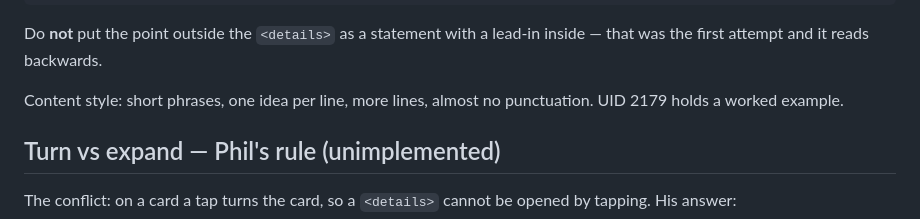
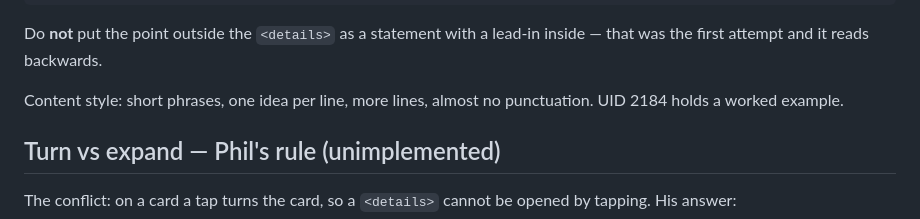
Before and after one commit to pwassm/jjj, a Markdown page: TODO.md, the part around the change. GitHub-like rendering.

Commit message:
dev0881: TODO — point the markup example at 2184, not the re-swept 2179
Co-Authored-By: Claude Opus 5 <noreply@anthropic.com>

```diff
--- a/TODO.md
+++ b/TODO.md
@@ -81,7 +81,7 @@ Do **not** put the point outside the `<details>` as a statement with a lead-in
 inside — that was the first attempt and it reads backwards.
 
 Content style: short phrases, one idea per line, more lines, almost no
-punctuation. UID 2179 holds a worked example.
+punctuation. UID 2184 holds a worked example.
 
 ## Turn vs expand — Phil's rule (unimplemented)
 
```
